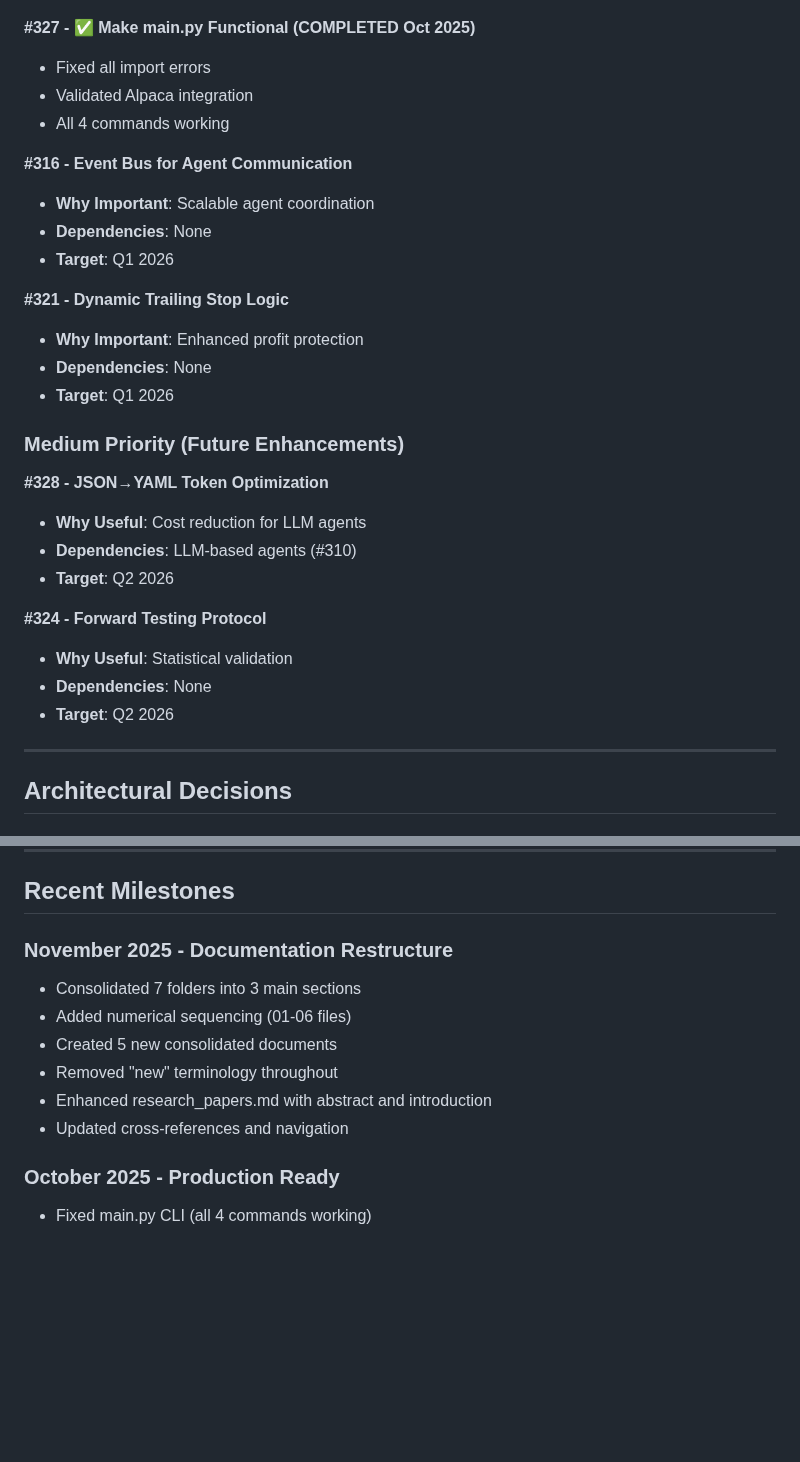
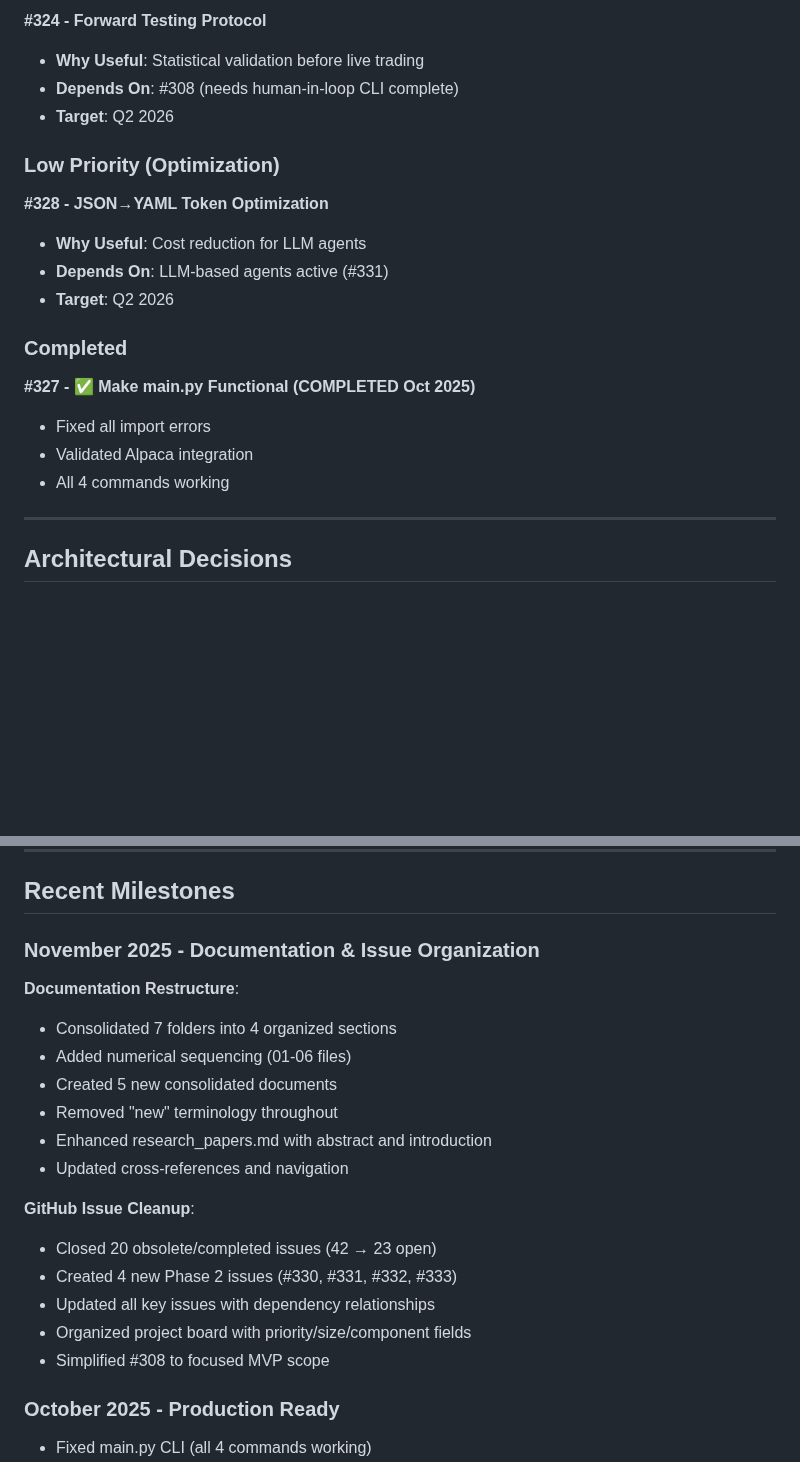
Before and after one commit to iAmGiG/AutoTrader-AgentEdge, a Markdown page: docs/04_development/02_project_status.md, 2 parts joined by grey strips. GitHub-like rendering; blank space fills up the shorter version.

```diff
--- a/docs/04_development/02_project_status.md
+++ b/docs/04_development/02_project_status.md
@@ -185,30 +232,21 @@ Human-in-loop algorithmic trading platform using Microsoft AutoGen framework wit
+**#324 - Forward Testing Protocol**
+- **Why Useful**: Statistical validation before live trading
+- **Depends On**: #308 (needs human-in-loop CLI complete)
+- **Target**: Q2 2026
+
+### Low Priority (Optimization)
+
+**#328 - JSON→YAML Token Optimization**
+- **Why Useful**: Cost reduction for LLM agents
+- **Depends On**: LLM-based agents active (#331)
+- **Target**: Q2 2026
+
+### Completed
 
 **#327 - ✅ Make main.py Functional (COMPLETED Oct 2025)**
 - Fixed all import errors
 - Validated Alpaca integration
 - All 4 commands working
-
-**#316 - Event Bus for Agent Communication**
-- **Why Important**: Scalable agent coordination
-- **Dependencies**: None
-- **Target**: Q1 2026
-
-**#321 - Dynamic Trailing Stop Logic**
-- **Why Important**: Enhanced profit protection
-- **Dependencies**: None
-- **Target**: Q1 2026
-
-### Medium Priority (Future Enhancements)
-
-**#328 - JSON→YAML Token Optimization**
-- **Why Useful**: Cost reduction for LLM agents
-- **Dependencies**: LLM-based agents (#310)
-- **Target**: Q2 2026
-
-**#324 - Forward Testing Protocol**
-- **Why Useful**: Statistical validation
-- **Dependencies**: None
-- **Target**: Q2 2026
 
 ---
 
@@ -346,14 +384,22 @@ python main.py test-voter
 
 ## Recent Milestones
 
-### November 2025 - Documentation Restructure
+### November 2025 - Documentation & Issue Organization
 
-- Consolidated 7 folders into 3 main sections
+**Documentation Restructure**:
+- Consolidated 7 folders into 4 organized sections
 - Added numerical sequencing (01-06 files)
 - Created 5 new consolidated documents
 - Removed "new" terminology throughout
 - Enhanced research_papers.md with abstract and introduction
 - Updated cross-references and navigation
+
+**GitHub Issue Cleanup**:
+- Closed 20 obsolete/completed issues (42 → 23 open)
+- Created 4 new Phase 2 issues (#330, #331, #332, #333)
+- Updated all key issues with dependency relationships
+- Organized project board with priority/size/component fields
+- Simplified #308 to focused MVP scope
 
 ### October 2025 - Production Ready
 
```
Also changed, not shown: other parts of docs/04_development/02_project_status.md (+108 -17 lines).
